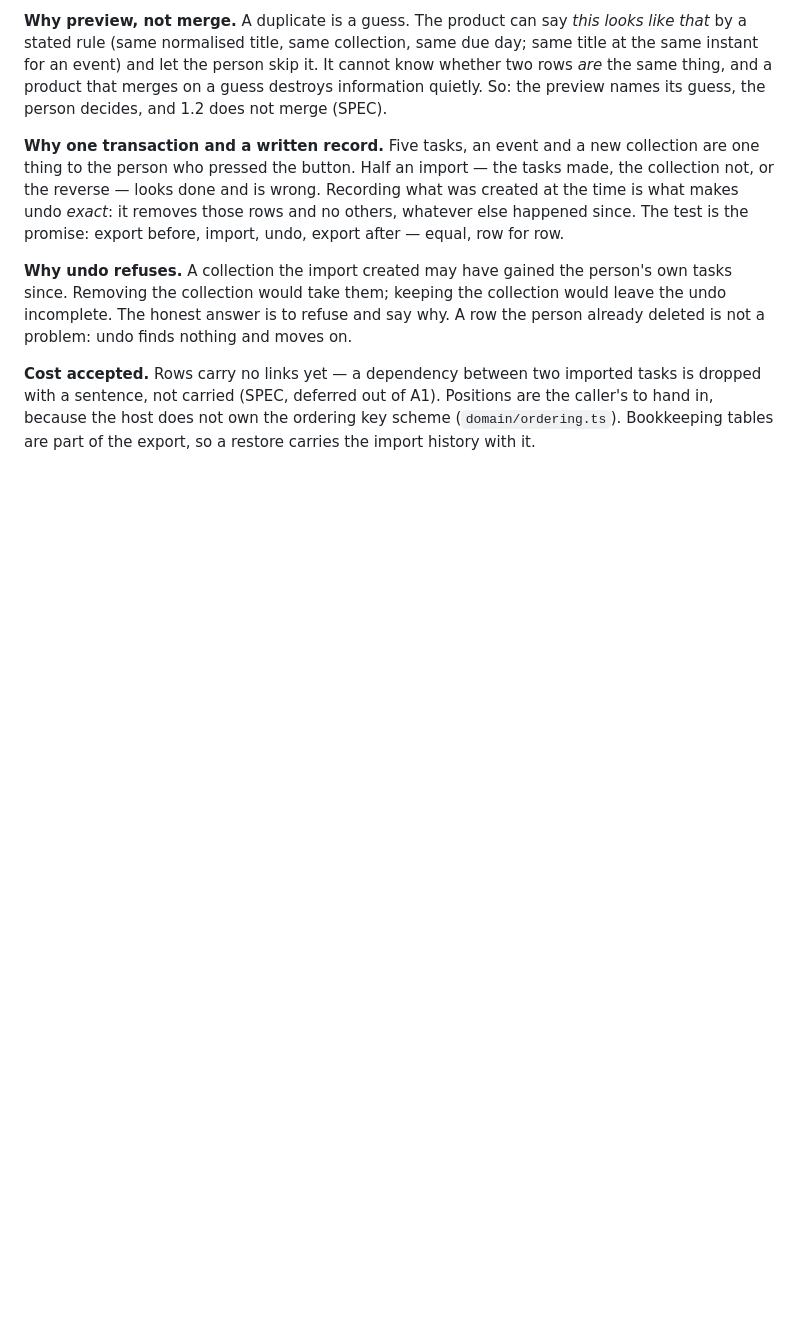
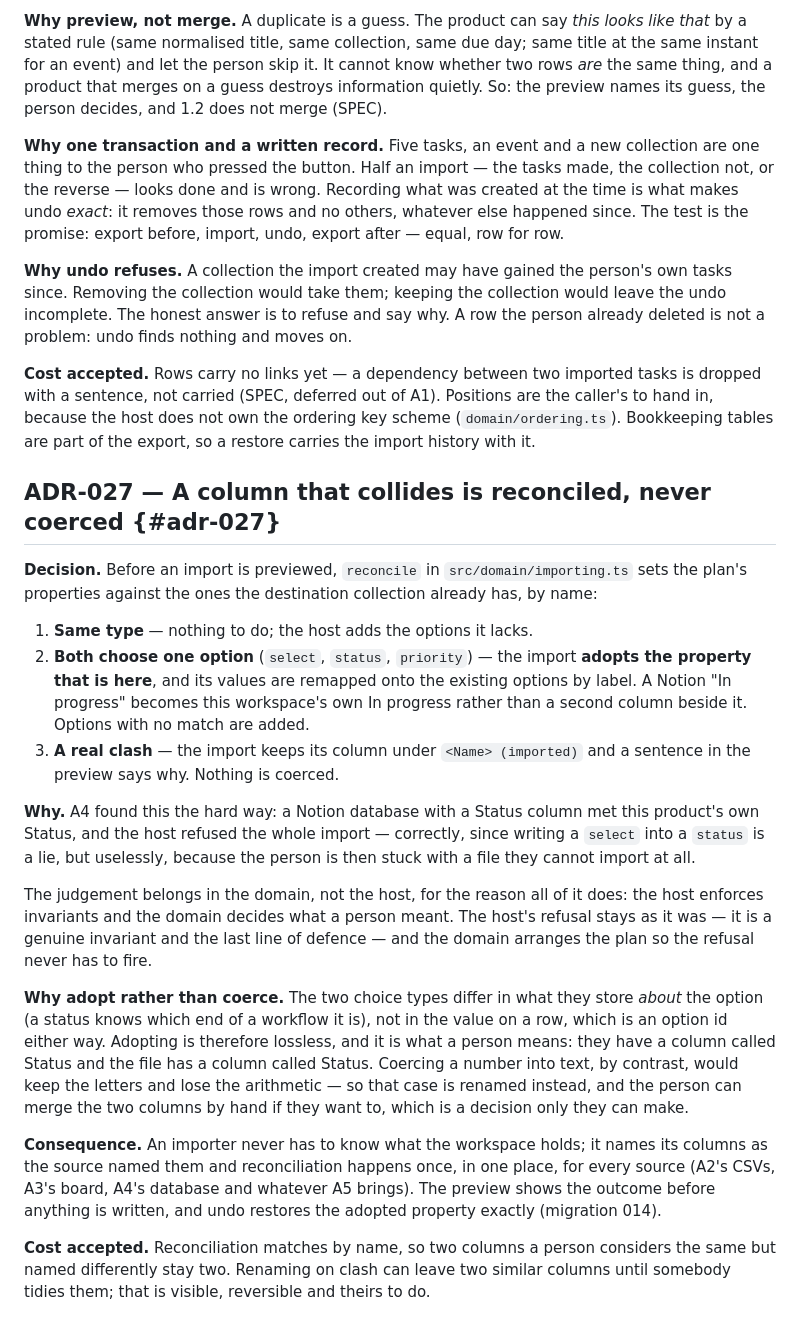
Before and after one commit to alexjustino/tessera, a Markdown page: docs/architecture/ADR.md, the part around the change. GitHub-like rendering; blank space fills up the shorter version.

```diff
--- a/docs/architecture/ADR.md
+++ b/docs/architecture/ADR.md
@@ -544,3 +544,43 @@ a problem: undo finds nothing and moves on.
 with a sentence, not carried (SPEC, deferred out of A1). Positions are the caller's to hand in,
 because the host does not own the ordering key scheme (`domain/ordering.ts`). Bookkeeping tables
 are part of the export, so a restore carries the import history with it.
+
+## ADR-027 — A column that collides is reconciled, never coerced {#adr-027}
+
+**Decision.** Before an import is previewed, `reconcile` in `src/domain/importing.ts` sets the
+plan's properties against the ones the destination collection already has, by name:
+
+1. **Same type** — nothing to do; the host adds the options it lacks.
+2. **Both choose one option** (`select`, `status`, `priority`) — the import **adopts the
+   property that is here**, and its values are remapped onto the existing options by label. A
+   Notion "In progress" becomes this workspace's own In progress rather than a second column
+   beside it. Options with no match are added.
+3. **A real clash** — the import keeps its column under `<Name> (imported)` and a sentence in
+   the preview says why. Nothing is coerced.
+
+**Why.** A4 found this the hard way: a Notion database with a Status column met this product's
+own Status, and the host refused the whole import — correctly, since writing a `select` into a
+`status` is a lie, but uselessly, because the person is then stuck with a file they cannot
+import at all.
+
+The judgement belongs in the domain, not the host, for the reason all of it does: the host
+enforces invariants and the domain decides what a person meant. The host's refusal stays as
+it was — it is a genuine invariant and the last line of defence — and the domain arranges the
+plan so the refusal never has to fire.
+
+**Why adopt rather than coerce.** The two choice types differ in what they store _about_ the
+option (a status knows which end of a workflow it is), not in the value on a row, which is an
+option id either way. Adopting is therefore lossless, and it is what a person means: they have
+a column called Status and the file has a column called Status. Coercing a number into text,
+by contrast, would keep the letters and lose the arithmetic — so that case is renamed instead,
+and the person can merge the two columns by hand if they want to, which is a decision only
+they can make.
+
+**Consequence.** An importer never has to know what the workspace holds; it names its columns
+as the source named them and reconciliation happens once, in one place, for every source
+(A2's CSVs, A3's board, A4's database and whatever A5 brings). The preview shows the outcome
+before anything is written, and undo restores the adopted property exactly (migration 014).
+
+**Cost accepted.** Reconciliation matches by name, so two columns a person considers the same
+but named differently stay two. Renaming on clash can leave two similar columns until somebody
+tidies them; that is visible, reversible and theirs to do.
```
Also changed, not shown: CHANGELOG.md (+14 -0 lines), docs/SPEC.md (+22 -0 lines).
